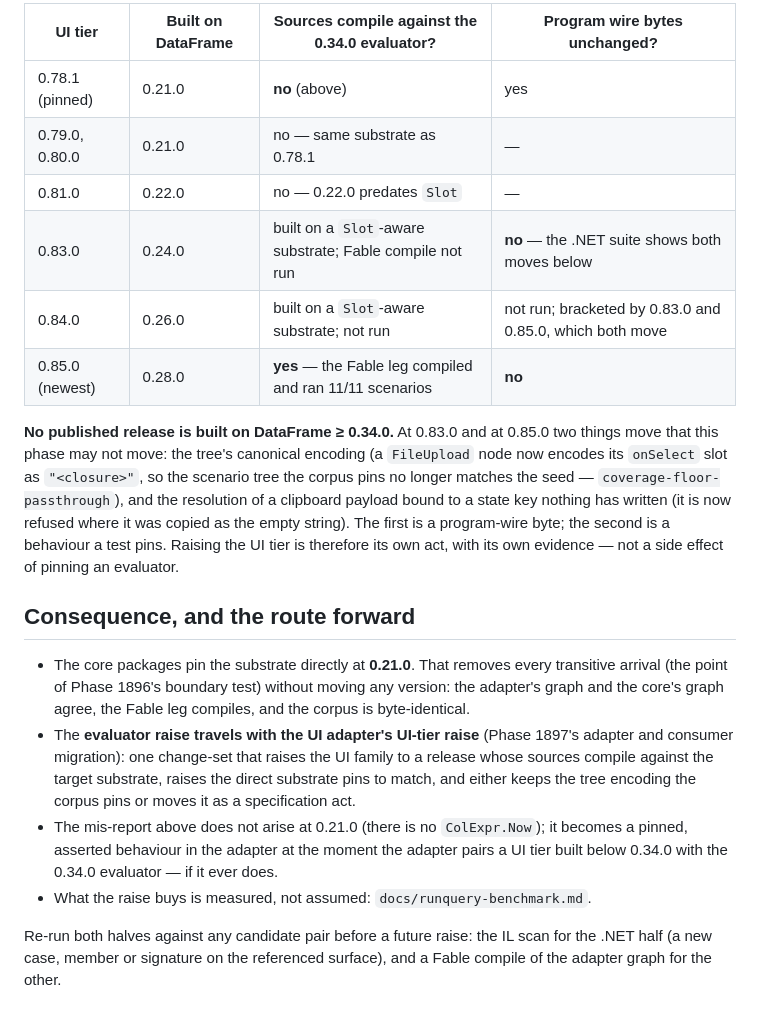
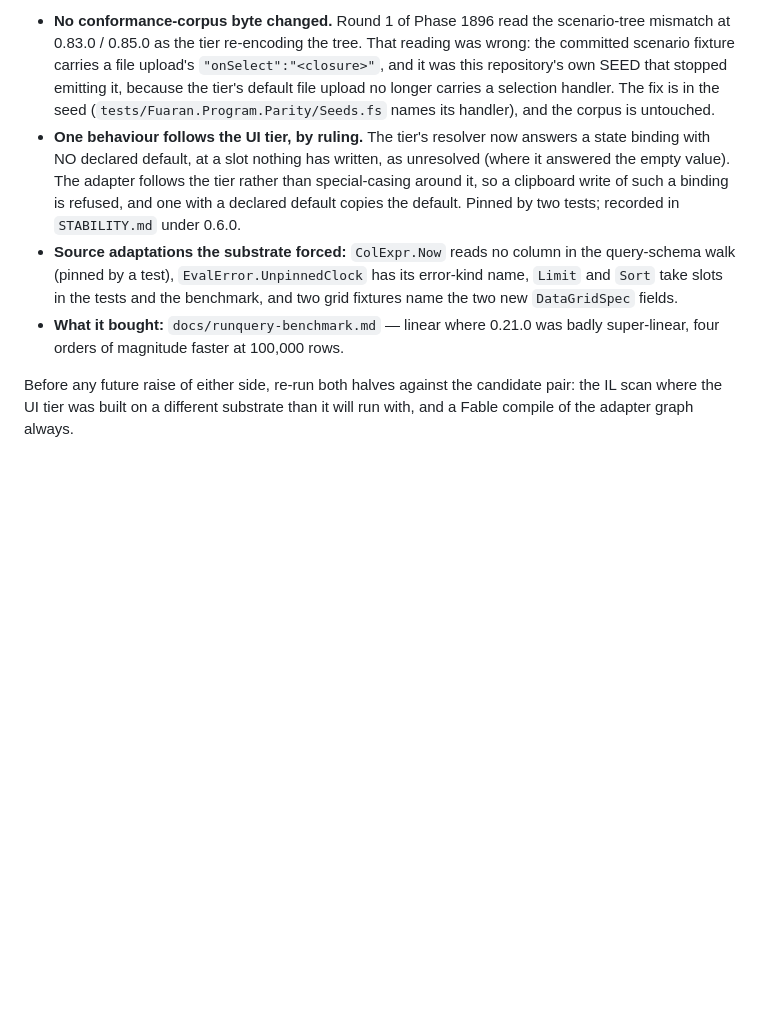
Before and after one commit to Fuaran-Build/fuaran-program, a Markdown page: docs/dataframe-0.34-surface-diff.md, the part around one of its changes. GitHub-like rendering; blank space fills up the shorter version.

```diff
--- a/docs/dataframe-0.34-surface-diff.md
+++ b/docs/dataframe-0.34-surface-diff.md
@@ -71,35 +61,21 @@ ids are served at every version below:
 
-| UI tier | Built on DataFrame | Sources compile against the 0.34.0 evaluator? | Program wire bytes unchanged? |
-|---|---|---|---|
-| 0.78.1 (pinned) | 0.21.0 | **no** (above) | yes |
-| 0.79.0, 0.80.0 | 0.21.0 | no — same substrate as 0.78.1 | — |
-| 0.81.0 | 0.22.0 | no — 0.22.0 predates `Slot` | — |
-| 0.83.0 | 0.24.0 | built on a `Slot`-aware substrate; Fable compile not run | **no** — the .NET suite shows both moves below |
-| 0.84.0 | 0.26.0 | built on a `Slot`-aware substrate; not run | not run; bracketed by 0.83.0 and 0.85.0, which both move |
-| 0.85.0 (newest) | 0.28.0 | **yes** — the Fable leg compiled and ran 11/11 scenarios | **no** |
+- **No conformance-corpus byte changed.** Round 1 of Phase 1896 read the scenario-tree mismatch at
+  0.83.0 / 0.85.0 as the tier re-encoding the tree. That reading was wrong: the committed scenario
+  fixture carries a file upload's `"onSelect":"<closure>"`, and it was this repository's own SEED
+  that stopped emitting it, because the tier's default file upload no longer carries a selection
+  handler. The fix is in the seed (`tests/Fuaran.Program.Parity/Seeds.fs` names its handler), and the
+  corpus is untouched.
+- **One behaviour follows the UI tier, by ruling.** The tier's resolver now answers a state binding
+  with NO declared default, at a slot nothing has written, as unresolved (where it answered the empty
+  value). The adapter follows the tier rather than special-casing around it, so a clipboard write of
+  such a binding is refused, and one with a declared default copies the default. Pinned by two tests;
+  recorded in `STABILITY.md` under 0.6.0.
+- **Source adaptations the substrate forced:** `ColExpr.Now` reads no column in the query-schema walk
+  (pinned by a test), `EvalError.UnpinnedClock` has its error-kind name, `Limit` and `Sort` take slots
+  in the tests and the benchmark, and two grid fixtures name the two new `DataGridSpec` fields.
+- **What it bought:** `docs/runquery-benchmark.md` — linear where 0.21.0 was badly super-linear, four
+  orders of magnitude faster at 100,000 rows.
 
-**No published release is built on DataFrame ≥ 0.34.0.** At 0.83.0 and at 0.85.0 two things move
-that this phase may not move: the tree's canonical encoding (a `FileUpload` node now encodes its
-`onSelect` slot as `"<closure>"`, so the scenario tree the corpus pins no longer matches the seed —
-`coverage-floor-passthrough`), and the resolution of a clipboard payload bound to a state key
-nothing has written (it is now refused where it was copied as the empty string). The first is a
-program-wire byte; the second is a behaviour a test pins. Raising the UI tier is therefore its own
-act, with its own evidence — not a side effect of pinning an evaluator.
-
-## Consequence, and the route forward
-
-- The core packages pin the substrate directly at **0.21.0**. That removes every transitive arrival
-  (the point of Phase 1896's boundary test) without moving any version: the adapter's graph and the
-  core's graph agree, the Fable leg compiles, and the corpus is byte-identical.
-- The **evaluator raise travels with the UI adapter's UI-tier raise** (Phase 1897's adapter and
-  consumer migration): one change-set that raises the UI family to a release whose sources compile
-  against the target substrate, raises the direct substrate pins to match, and either keeps the tree
-  encoding the corpus pins or moves it as a specification act.
-- The mis-report above does not arise at 0.21.0 (there is no `ColExpr.Now`); it becomes a pinned,
-  asserted behaviour in the adapter at the moment the adapter pairs a UI tier built below 0.34.0
-  with the 0.34.0 evaluator — if it ever does.
-- What the raise buys is measured, not assumed: `docs/runquery-benchmark.md`.
-
-Re-run both halves against any candidate pair before a future raise: the IL scan for the .NET half
-(a new case, member or signature on the referenced surface), and a Fable compile of the adapter
-graph for the other.
+Before any future raise of either side, re-run both halves against the candidate pair: the IL scan
+where the UI tier was built on a different substrate than it will run with, and a Fable compile of
+the adapter graph always.
```
Also changed, not shown: other parts of docs/dataframe-0.34-surface-diff.md (+42 -52 lines), STABILITY.md (+22 -5 lines), docs/runquery-benchmark.md (+13 -13 lines).
